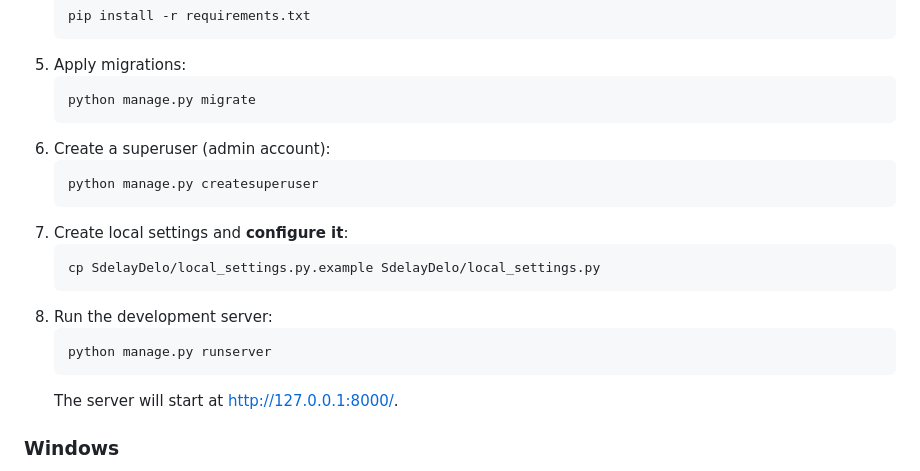
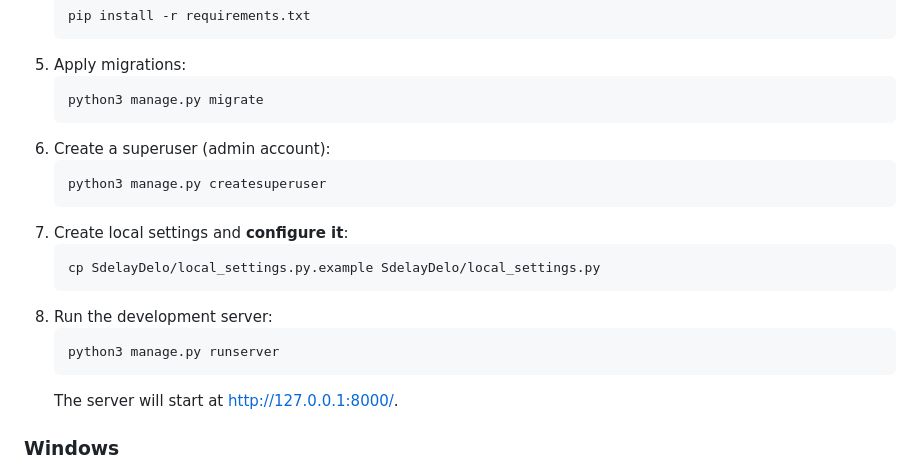
Before and after one commit to donko1/SdelayDelo, a Markdown page: README.md, the part around the change. Rendered like a GitHub page.

````diff
--- a/README.md
+++ b/README.md
@@ -93,11 +93,11 @@ Follow these steps to install and run SdelayDelo locally.
    ```
 5. Apply migrations:
    ```bash
-   python manage.py migrate
+   python3 manage.py migrate
    ```
 6. Create a superuser (admin account):
    ```bash
-   python manage.py createsuperuser
+   python3 manage.py createsuperuser
    ```
 7. Create local settings and **configure it**:
    ```bash
@@ -105,7 +105,7 @@ Follow these steps to install and run SdelayDelo locally.
    ```
 8. Run the development server:
    ```bash
-   python manage.py runserver
+   python3 manage.py runserver
    ```
    The server will start at http://127.0.0.1:8000/.
 
````
